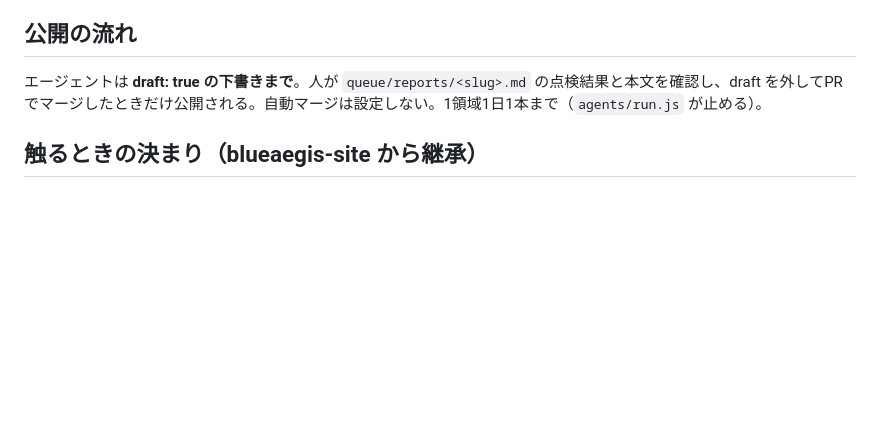
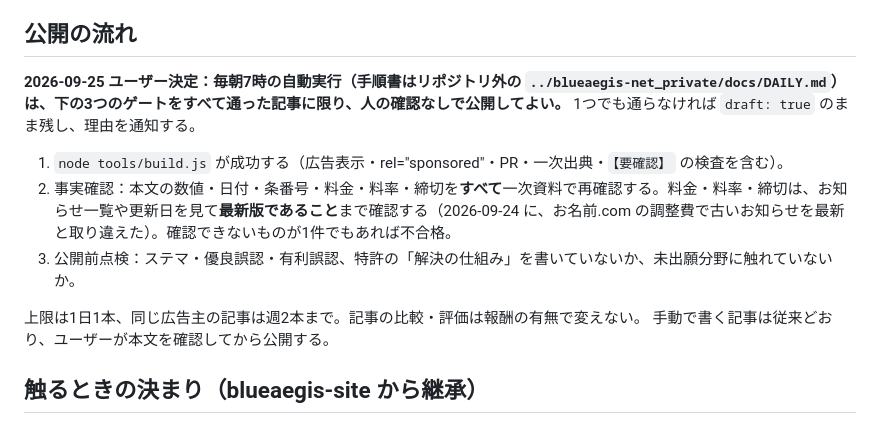
Before and after one commit to ishizukatakuya1-hub/blueaegis-net, a Markdown page: CLAUDE.md, the part around the change. Drawn GitHub-style; blank space fills up the shorter version.

Commit message:
運用ルール：毎朝の自動実行はゲートを通った記事に限り公開可（2026-09-25 ユーザー決定）
Co-Authored-By: Claude Opus 5.5 <noreply@anthropic.com>

```diff
--- a/CLAUDE.md
+++ b/CLAUDE.md
@@ -30,7 +30,15 @@ Blue Aegis株式会社のアフィリエイトメディア。**詳細の正本
 
 ## 公開の流れ
 
-エージェントは **draft: true の下書きまで**。人が `queue/reports/<slug>.md` の点検結果と本文を確認し、draft を外してPRでマージしたときだけ公開される。自動マージは設定しない。1領域1日1本まで（`agents/run.js` が止める）。
+**2026-09-25 ユーザー決定：毎朝7時の自動実行（手順書はリポジトリ外の `../blueaegis-net_private/docs/DAILY.md`）は、下の3つのゲートをすべて通った記事に限り、人の確認なしで公開してよい。**
+1つでも通らなければ `draft: true` のまま残し、理由を通知する。
+
+1. `node tools/build.js` が成功する（広告表示・rel="sponsored"・PR・一次出典・`【要確認】` の検査を含む）。
+2. 事実確認：本文の数値・日付・条番号・料金・料率・締切を**すべて**一次資料で再確認する。料金・料率・締切は、お知らせ一覧や更新日を見て**最新版であること**まで確認する（2026-09-24 に、お名前.com の調整費で古いお知らせを最新と取り違えた）。確認できないものが1件でもあれば不合格。
+3. 公開前点検：ステマ・優良誤認・有利誤認、特許の「解決の仕組み」を書いていないか、未出願分野に触れていないか。
+
+上限は1日1本、同じ広告主の記事は週2本まで。記事の比較・評価は報酬の有無で変えない。
+手動で書く記事は従来どおり、ユーザーが本文を確認してから公開する。
 
 ## 触るときの決まり（blueaegis-site から継承）
 
```
